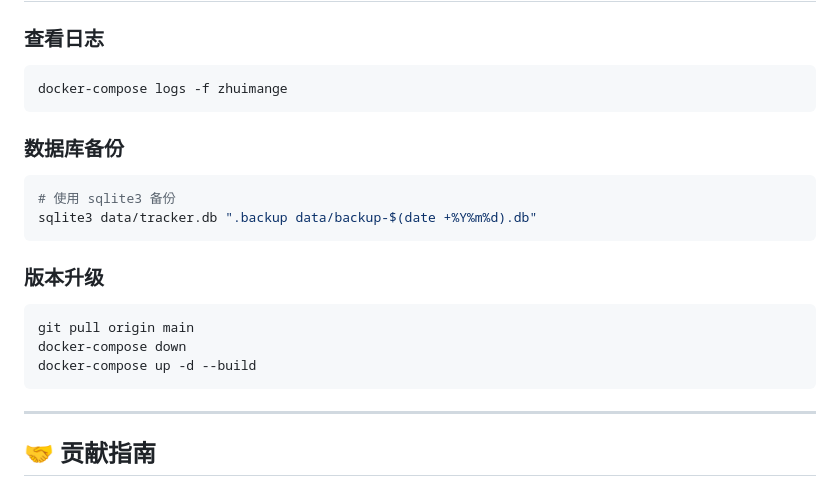
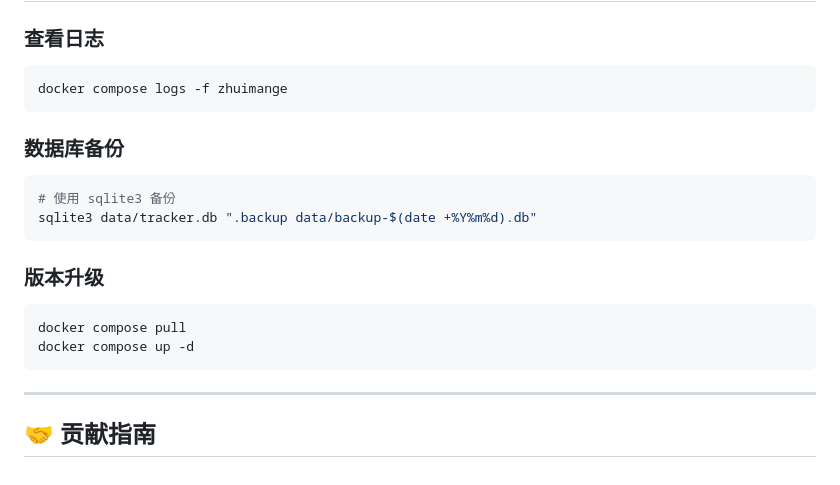
Before and after one commit to lwhx/zhuimange, a Markdown page: README.md, the part around one of its changes. Rendered like a GitHub page.

````diff
--- a/README.md
+++ b/README.md
@@ -213,7 +247,7 @@ zhuimange/
 ### 查看日志
 
 ```bash
-docker-compose logs -f zhuimange
+docker compose logs -f zhuimange
 ```
 
 ### 数据库备份
@@ -226,9 +260,8 @@ sqlite3 data/tracker.db ".backup data/backup-$(date +%Y%m%d).db"
 ### 版本升级
 
 ```bash
-git pull origin main
-docker-compose down
-docker-compose up -d --build
+docker compose pull
+docker compose up -d
 ```
 
 ---
````
Also changed, not shown: other parts of README.md (+44 -10 lines).
